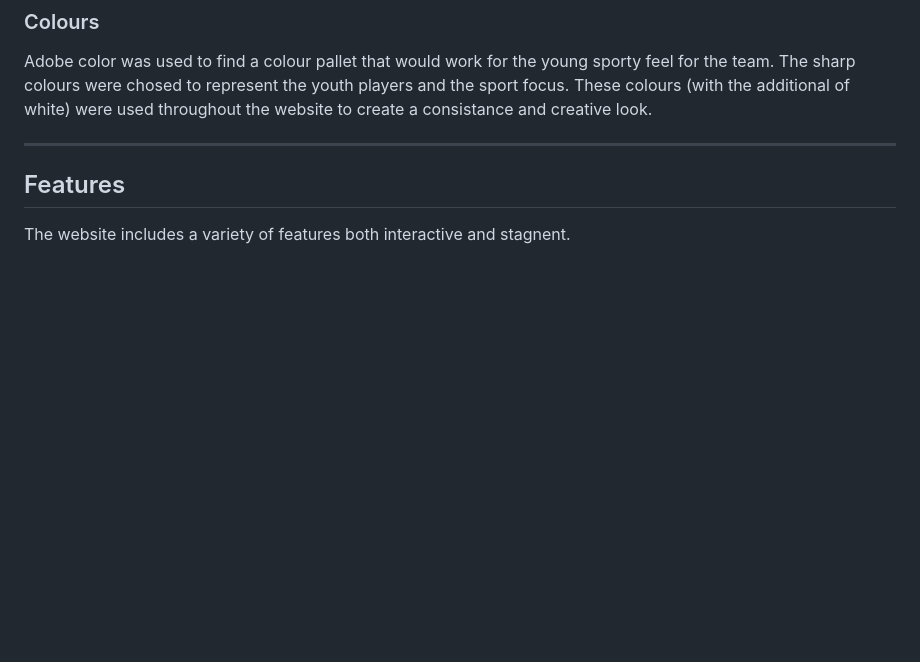
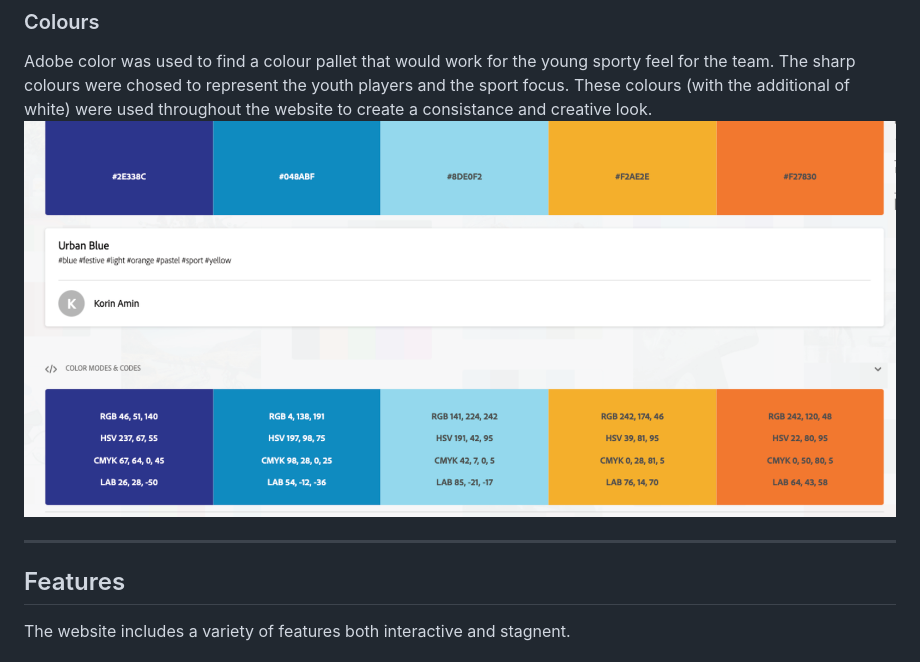
Before and after one commit to Rhesmika/newmarket-youth-baseball, a Markdown page: README.md, the part around the change. Drawn GitHub-style; pictures changed too: assets/images/readme/nyb-colors.png (added); blank space fills up the shorter version.

Commit message:
Add colors image to features

```diff
--- a/README.md
+++ b/README.md
@@ -29,7 +29,7 @@ I added subheadings to all the sections to enhance user readability of the websi
 ### Colours
 Adobe color was used to find a colour pallet that would work for the young sporty feel for the team. The sharp colours were chosed to represent the youth players and the sport focus.
 These colours (with the additional of white) were used throughout the website to create a consistance and creative look.
-
+![color-pallet](/assets/images/readme/nyb-colors.png)
 ***
 ## Features
 The website includes a variety of features both interactive and stagnent.
```
